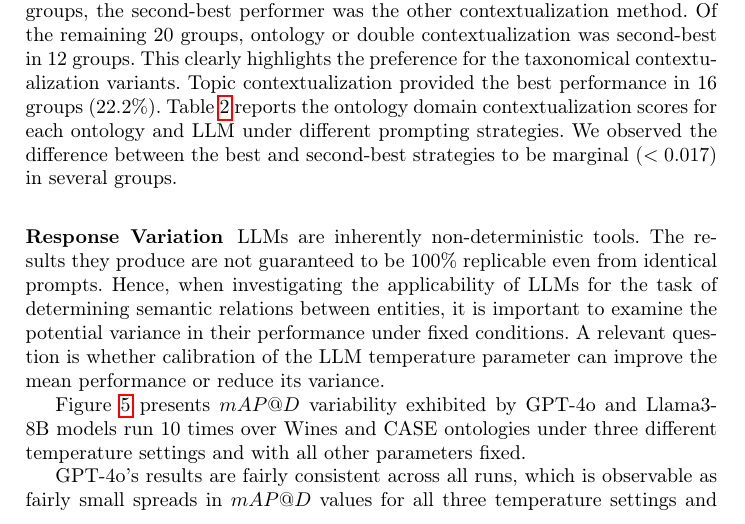
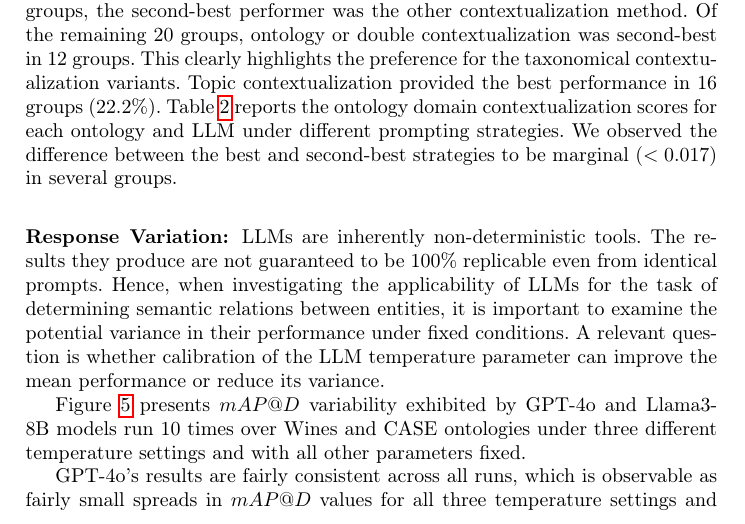
Before and after one commit to upalbhattacharya/eswc-2026-submission, a LaTeX thesis (main.tex): part of page 20 of 28, cut so that both start at the same text. Compiled offline with pdfLaTeX.

Commit message:
main.tex

```diff
--- a/main.tex
+++ b/main.tex
@@ -1361,7 +1361,7 @@ and second-best strategies to be marginal ($< 0.017$) in several groups.
   \label{fig:temp-variation}
 \end{figure}
 
-\subsubsection{Response Variation}
+\subsubsection{Response Variation:}
 LLMs are inherently non-deterministic tools. The results they produce are not
 guaranteed to be 100\% replicable even from identical prompts. Hence, when
 investigating the applicability of LLMs for the task of determining semantic
```
